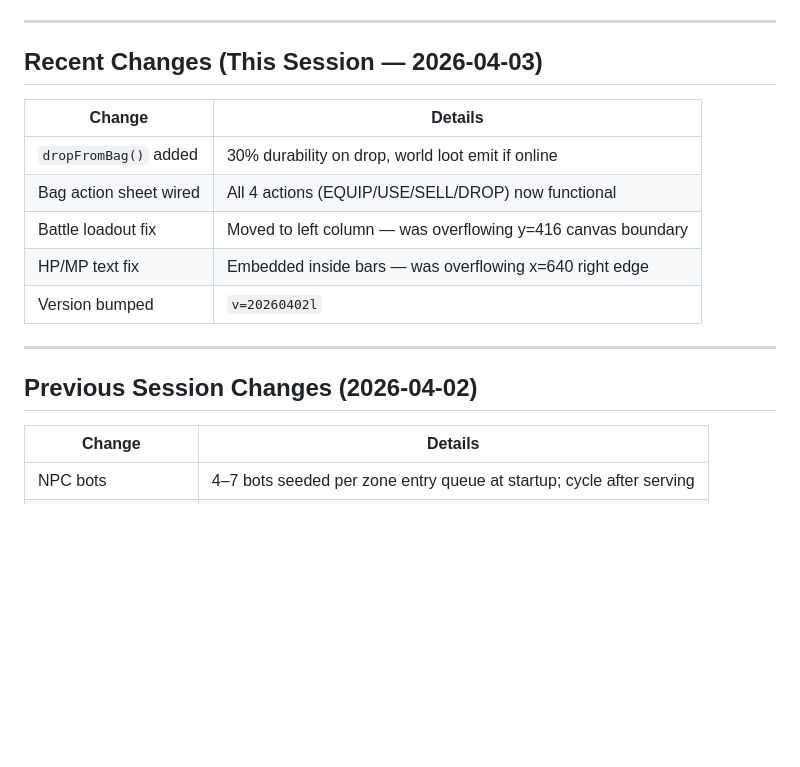
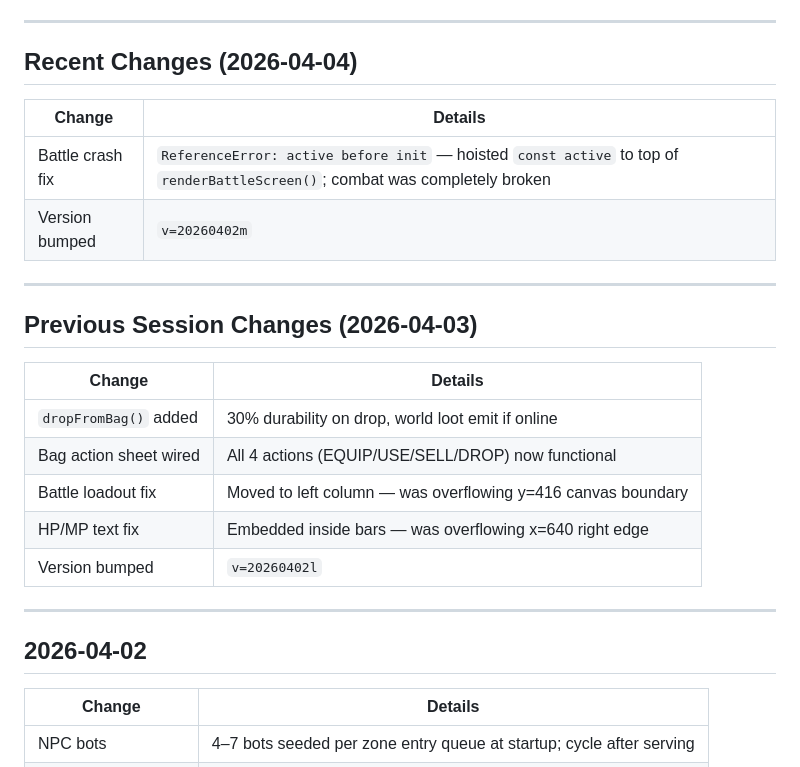
Before and after one commit to imimim-username/vequeue-demo, a Markdown page: PROJECT_CONTEXT.md, the part around the change. GitHub-like rendering; blank space fills up the shorter version.

Commit message:
Update PROJECT_CONTEXT.md changelog for 2026-04-04
Co-Authored-By: Claude Sonnet 4.6 <noreply@anthropic.com>

```diff
--- a/PROJECT_CONTEXT.md
+++ b/PROJECT_CONTEXT.md
@@ -178,7 +178,16 @@ Tapping a bag item (slots 2–7) selects it (`G._bagMenuIdx = i`). An action she
 
 ---
 
-## Recent Changes (This Session — 2026-04-03)
+## Recent Changes (2026-04-04)
+
+| Change | Details |
+|--------|---------|
+| Battle crash fix | `ReferenceError: active before init` — hoisted `const active` to top of `renderBattleScreen()`; combat was completely broken |
+| Version bumped | `v=20260402m` |
+
+---
+
+## Previous Session Changes (2026-04-03)
 
 | Change | Details |
 |--------|---------|
@@ -190,7 +199,7 @@ Tapping a bag item (slots 2–7) selects it (`G._bagMenuIdx = i`). An action she
 
 ---
 
-## Previous Session Changes (2026-04-02)
+## 2026-04-02
 
 | Change | Details |
 |--------|---------|
```
